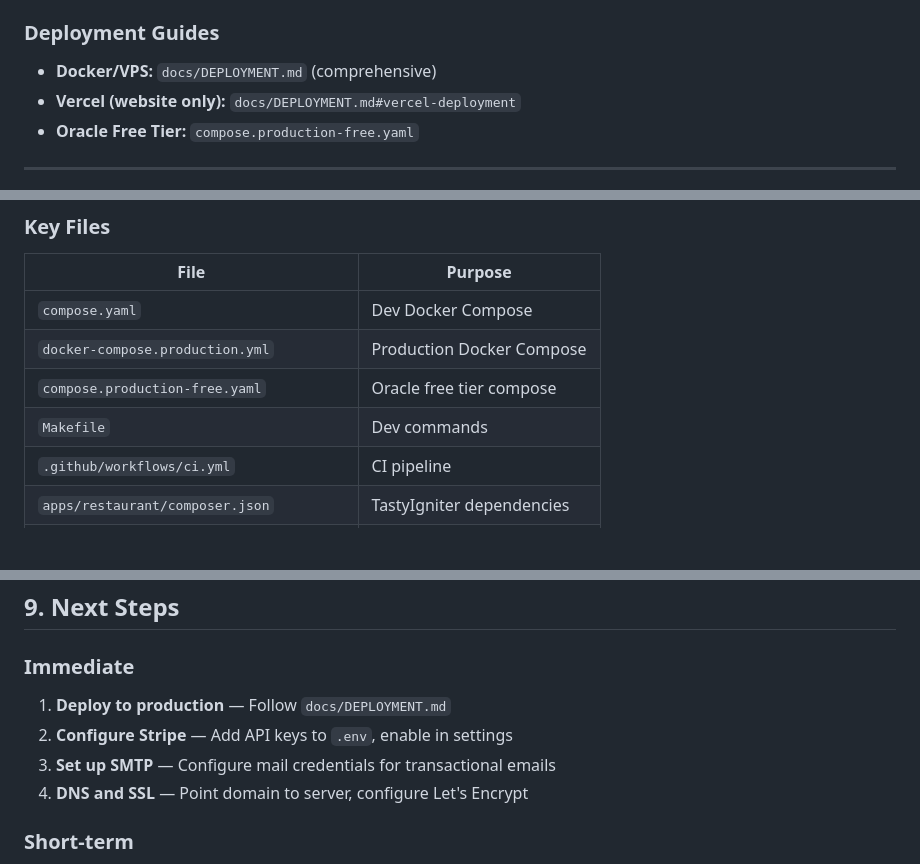
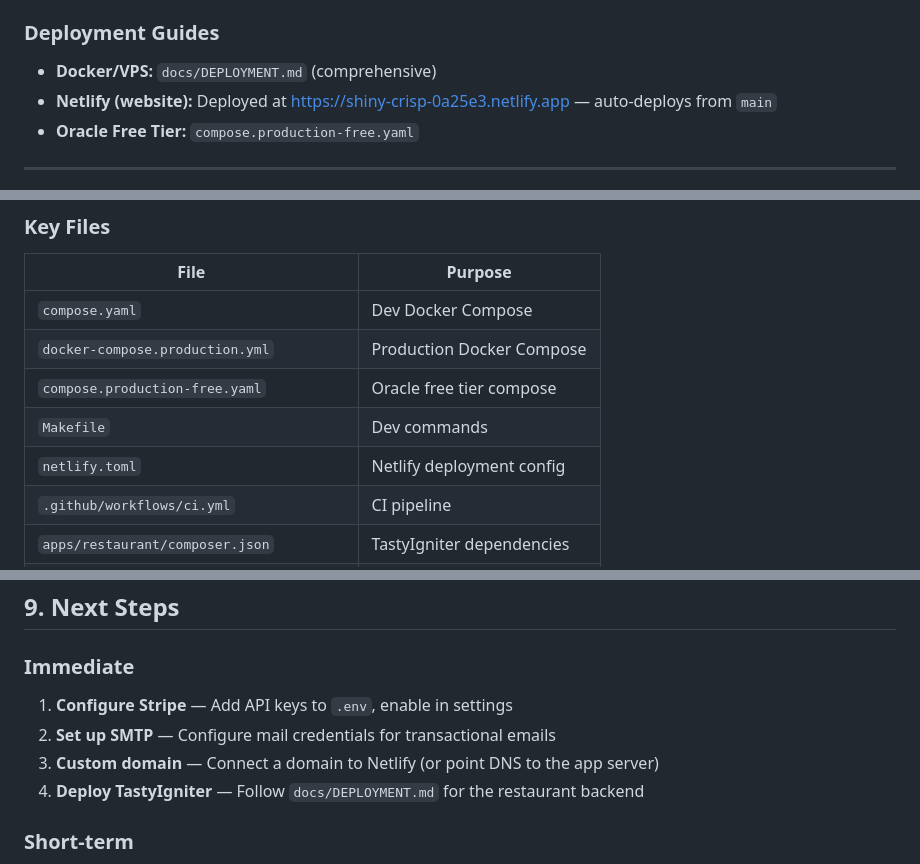
Before and after one commit to Gbun420/MEJDAR, a Markdown page: docs/HANDOVER.md, 3 parts joined by grey strips. Drawn GitHub-style; blank space fills up the shorter version.

```diff
--- a/docs/HANDOVER.md
+++ b/docs/HANDOVER.md
@@ -136,7 +136,7 @@ docker compose -f docker-compose.production.yml exec app php artisan tinker
 ### Deployment Guides
 
 - **Docker/VPS:** `docs/DEPLOYMENT.md` (comprehensive)
-- **Vercel (website only):** `docs/DEPLOYMENT.md#vercel-deployment`
+- **Netlify (website):** Deployed at https://shiny-crisp-0a25e3.netlify.app — auto-deploys from `main`
 - **Oracle Free Tier:** `compose.production-free.yaml`
 
 ---
@@ -252,6 +252,7 @@ Returns: `{"status":"ok","theme":"mejdar-order","php":"8.3.32","laravel":"12.64.
 | `docker-compose.production.yml` | Production Docker Compose |
 | `compose.production-free.yaml` | Oracle free tier compose |
 | `Makefile` | Dev commands |
+| `netlify.toml` | Netlify deployment config |
 | `.github/workflows/ci.yml` | CI pipeline |
 | `apps/restaurant/composer.json` | TastyIgniter dependencies |
 | `apps/website/package.json` | Next.js dependencies |
@@ -286,10 +287,10 @@ packages/mejdar/
 
 ### Immediate
 
-1. **Deploy to production** — Follow `docs/DEPLOYMENT.md`
-2. **Configure Stripe** — Add API keys to `.env`, enable in settings
-3. **Set up SMTP** — Configure mail credentials for transactional emails
-4. **DNS and SSL** — Point domain to server, configure Let's Encrypt
+1. **Configure Stripe** — Add API keys to `.env`, enable in settings
+2. **Set up SMTP** — Configure mail credentials for transactional emails
+3. **Custom domain** — Connect a domain to Netlify (or point DNS to the app server)
+4. **Deploy TastyIgniter** — Follow `docs/DEPLOYMENT.md` for the restaurant backend
 
 ### Short-term
 
```
Also changed, not shown: docs/BUILD_STATUS.md (+21 -1 lines).
